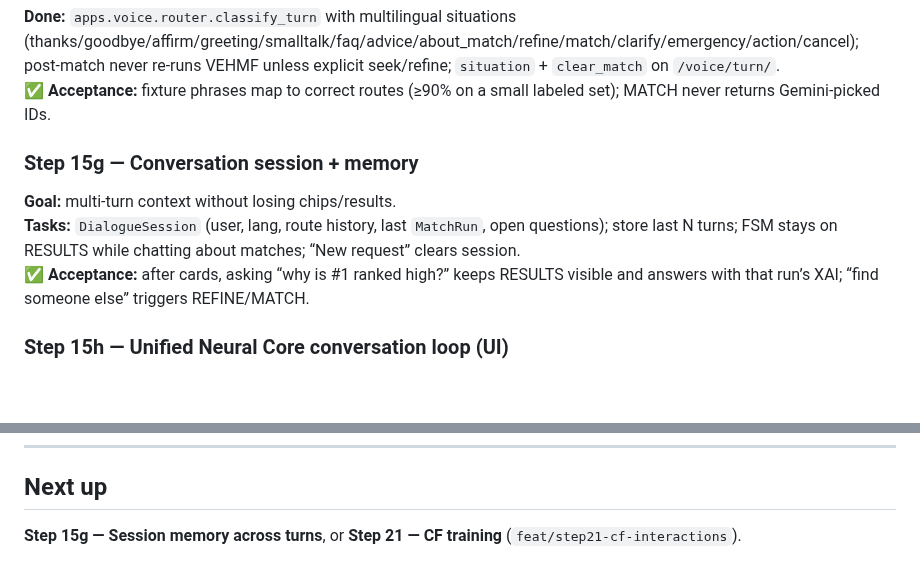
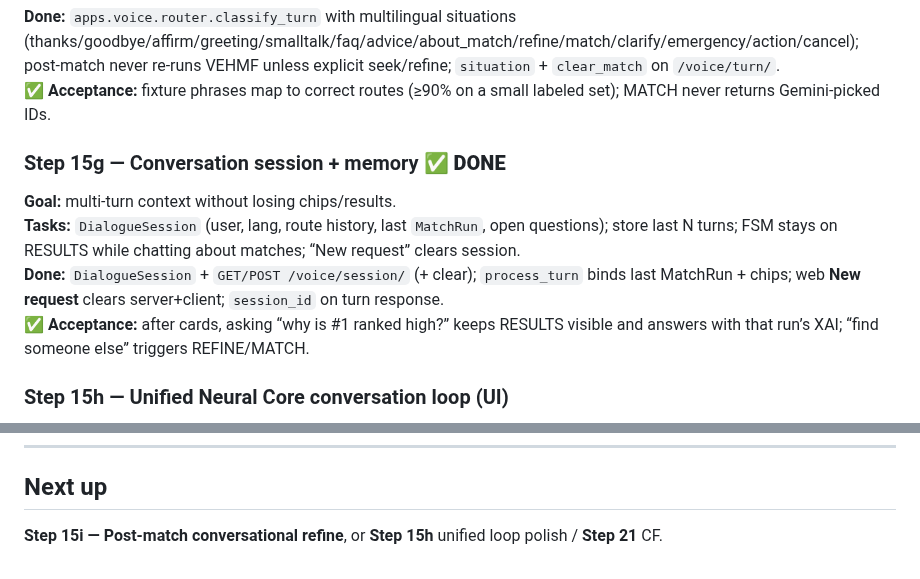
Before and after one commit to udithsandaruwan2/care-plus-aio, a Markdown page: docs/DEVELOPMENT_PLAN.md, 2 parts joined by grey strips. GitHub-like rendering; blank space fills up the shorter version.

```diff
--- a/docs/DEVELOPMENT_PLAN.md
+++ b/docs/DEVELOPMENT_PLAN.md
@@ -166,10 +166,11 @@ Prefer closing marketplace/hire when shipping product; run **M3c (15f–15j)** b
 **Done:** `apps.voice.router.classify_turn` with multilingual situations (thanks/goodbye/affirm/greeting/smalltalk/faq/advice/about_match/refine/match/clarify/emergency/action/cancel); post-match never re-runs VEHMF unless explicit seek/refine; `situation` + `clear_match` on `/voice/turn/`.
 **✅ Acceptance:** fixture phrases map to correct routes (≥90% on a small labeled set); MATCH never returns Gemini-picked IDs.
 
-### Step 15g — Conversation session + memory
+### Step 15g — Conversation session + memory ✅ **DONE**
 
 **Goal:** multi-turn context without losing chips/results.
 **Tasks:** `DialogueSession` (user, lang, route history, last `MatchRun`, open questions); store last N turns; FSM stays on RESULTS while chatting about matches; “New request” clears session.
+**Done:** `DialogueSession` + `GET/POST /voice/session/` (+ clear); `process_turn` binds last MatchRun + chips; web **New request** clears server+client; `session_id` on turn response.
 **✅ Acceptance:** after cards, asking “why is #1 ranked high?” keeps RESULTS visible and answers with that run’s XAI; “find someone else” triggers REFINE/MATCH.
 
 ### Step 15h — Unified Neural Core conversation loop (UI)
@@ -575,4 +576,4 @@ Rules: `.cursor/rules/git-workflow.mdc`.
 
 ## Next up
 
-**Step 15g — Session memory across turns**, or **Step 21 — CF training** (`feat/step21-cf-interactions`).
+**Step 15i — Post-match conversational refine**, or **Step 15h** unified loop polish / **Step 21** CF.
```
Also changed, not shown: PROGRESS.md (+6 -4 lines).
